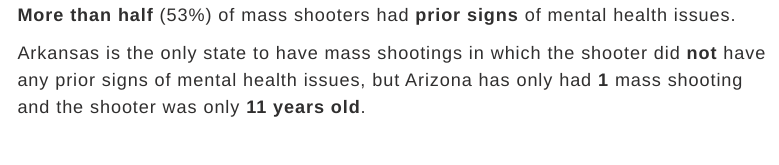
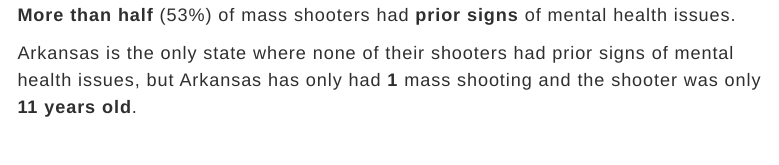
Before and after one commit to foxnic/US-Mass-Shootings-Analysis, an R Markdown document (Shootings_html_version.Rmd): the page in a window 1100 px wide, from 2780 px down. Rendered offline with R 4.5, knitr and Pandoc, with nearby package versions; some code elsewhere in the file could not run offline; menus at the side of the page are left out.

Commit message:
Add files via upload

```diff
--- a/Shootings_html_version.Rmd
+++ b/Shootings_html_version.Rmd
@@ -481,7 +482,7 @@
 
 **More than half** (53%) of mass shooters had **prior signs** of mental health issues.
 
-Arkansas is the only state to have mass shootings in which the shooter did **not** have any prior signs of mental health issues, but Arizona has only had **1** mass shooting and the shooter was only **11 years old**.
+Arkansas is the only state where none of their shooters had prior signs of mental health issues, but Arkansas has only had **1** mass shooting and the shooter was only **11 years old**.
 
 
 
```
Also changed, not shown: Shootings_html_version.Rmd (5 more changed lines).
